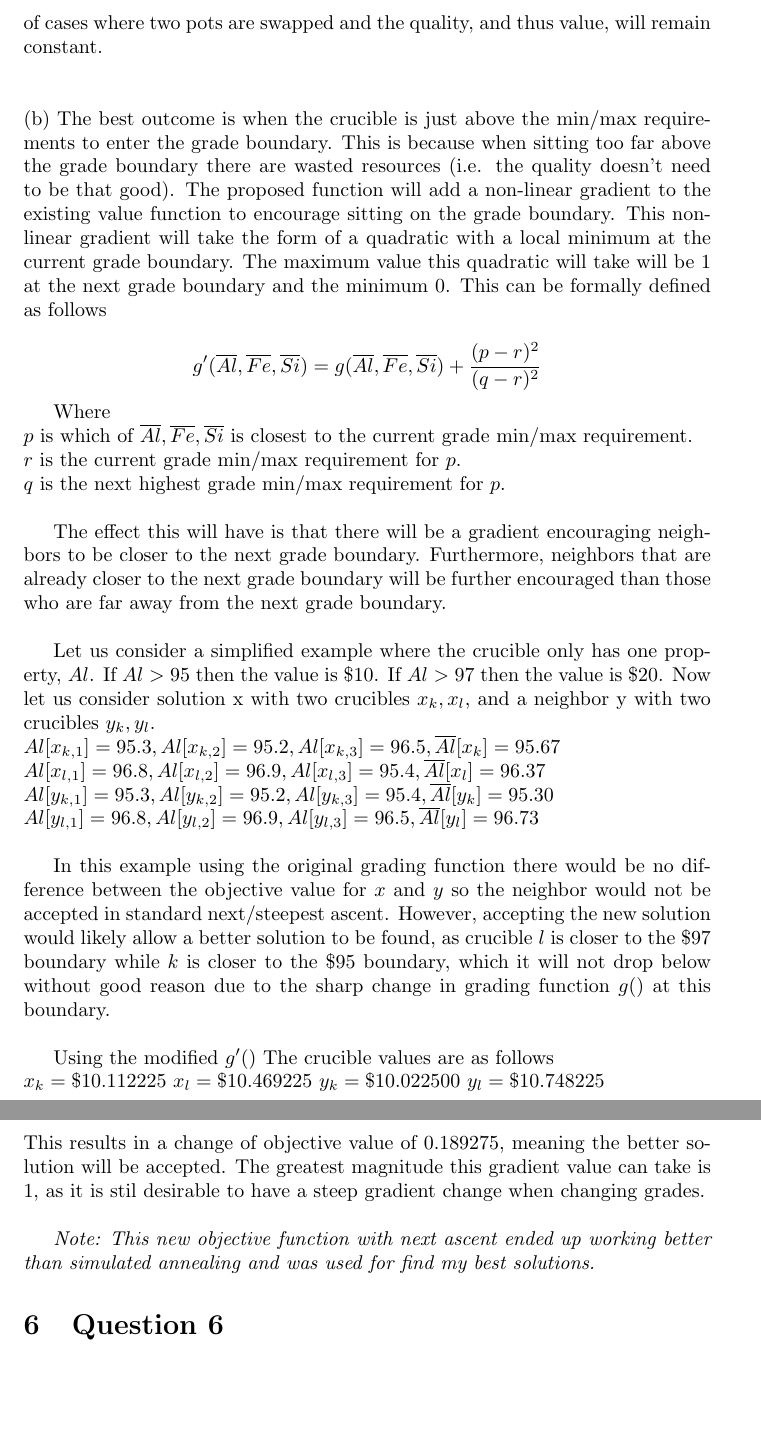
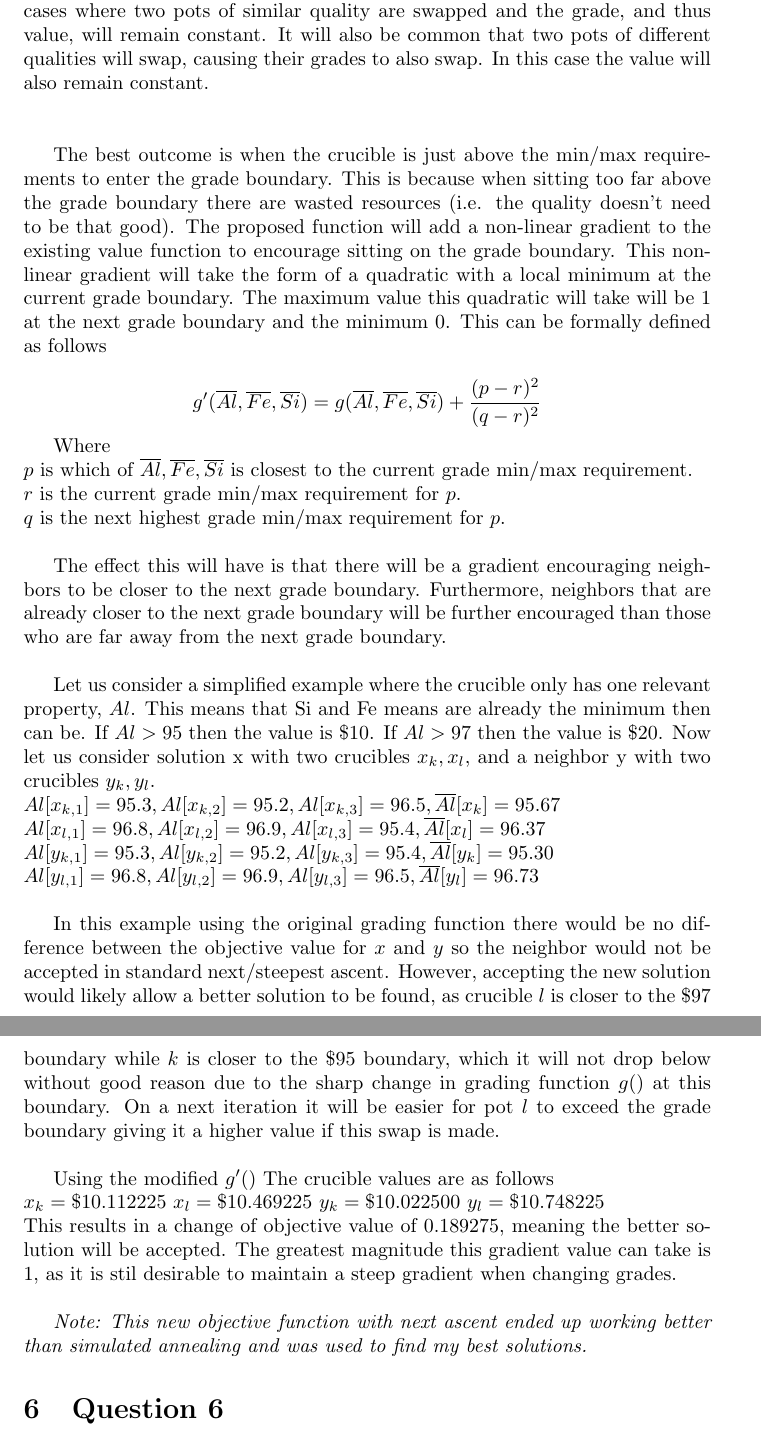
Before and after one commit to Leo-Mooney/760-heuristics, a LaTeX document (report/report.tex): two parts of pages 4 and 5 of 12 before the commit and two parts of pages 4 and 5 of 20 after it, joined at a grey line, cut so that both start at the same text, the shorter picture padded with empty space. Compiled offline with pdfLaTeX.

Commit message:
final report changes

```diff
--- a/report/report.tex
+++ b/report/report.tex
@@ -116,12 +121,15 @@ ascent is better than steepest ascent; however, this conclusion is from
 limited information so it not conclusive evidence.
 
 \section{Question 5}
-(a) You would expect the problem's objective function to have lots of
+You would expect the problem's objective function to have lots of
 plateus because the objective function is not continuous. This means
-there will be lots of cases where two pots are swapped and the
-quality, and thus value, will remain constant.\\\\
+there will be lots of cases where two pots of similar quality are
+swapped and the grade, and thus value, will remain constant. It will
+also be common that two pots of different qualities will swap, causing
+their grades to also swap. In this case the value will also remain
+constant.\\\\
 
-\noindent (b) The best outcome is when the crucible is just above
+The best outcome is when the crucible is just above
 the min/max requirements to enter the grade boundary. This is because
 when sitting too far above the grade boundary there are wasted
 resources (i.e. the quality doesn't need to be that good).
@@ -151,9 +159,10 @@ further encouraged than those who are far away from the next grade
 boundary. \\
 
 Let us consider a simplified example where the crucible only has one
-property, $Al$. If $Al > 95$ then the value is \$10. If $Al > 97$ then the
-value is \$20. Now let us consider solution x with two crucibles
-$x_k, x_l$, and a neighbor y with two crucibles $y_k, y_l$. \\
+relevant property, $Al$. This means that Si and Fe means are already
+the minimum then can be. If $Al > 95$ then the value is \$10. If
+$Al > 97$ then the value is \$20. Now let us consider solution x with
+two crucibles $x_k, x_l$, and a neighbor y with two crucibles $y_k, y_l$. \\
 $Al[x_{k,1}]=95.3,Al[x_{k,2}]=95.2,Al[x_{k,3}]=96.5,\overline{Al}[x_k]=95.67$\\
 $Al[x_{l,1}]=96.8,Al[x_{l,2}]=96.9,Al[x_{l,3}]=95.4,\overline{Al}[x_l]=96.37$\\
 $Al[y_{k,1}]=95.3,Al[y_{k,2}]=95.2,Al[y_{k,3}]=95.4,\overline{Al}[y_k]=95.30$\\
@@ -166,7 +175,8 @@ accepting the new solution would likely allow a better solution to be
 found, as crucible $l$ is closer to the \$97 boundary while
 $k$ is closer to the \$95 boundary, which it will not drop below without
 good reason due to the sharp change in grading function $g()$ at this
-boundary.\\
+boundary. On a next iteration it will be easier for pot $l$ to exceed
+the grade boundary giving it a higher value if this swap is made.\\
 
 Using the modified $g'()$ The crucible values are as follows\\
 $x_k = \$10.112225$
@@ -175,11 +185,11 @@ $y_k = \$10.022500$
 $y_l = \$10.748225$ \\
 This results in a change of objective value of 0.189275, meaning the
 better solution will be accepted. The greatest magnitude this gradient
-value can take is 1, as it is stil desirable to have a steep gradient
-change when changing grades. \\
+value can take is 1, as it is stil desirable to maintain a steep
+gradient when changing grades. \\
 
 \textit{Note: This new objective function with next ascent ended up
-working better than simulated annealing and was used for find my best
+working better than simulated annealing and was used to find my best
 solutions.}
 
 \section{Question 6}
```
Also changed, not shown: report/assets/code.pdf (added), report/report.pdf, report/report.tex (13 more changed lines), 2 other files.
